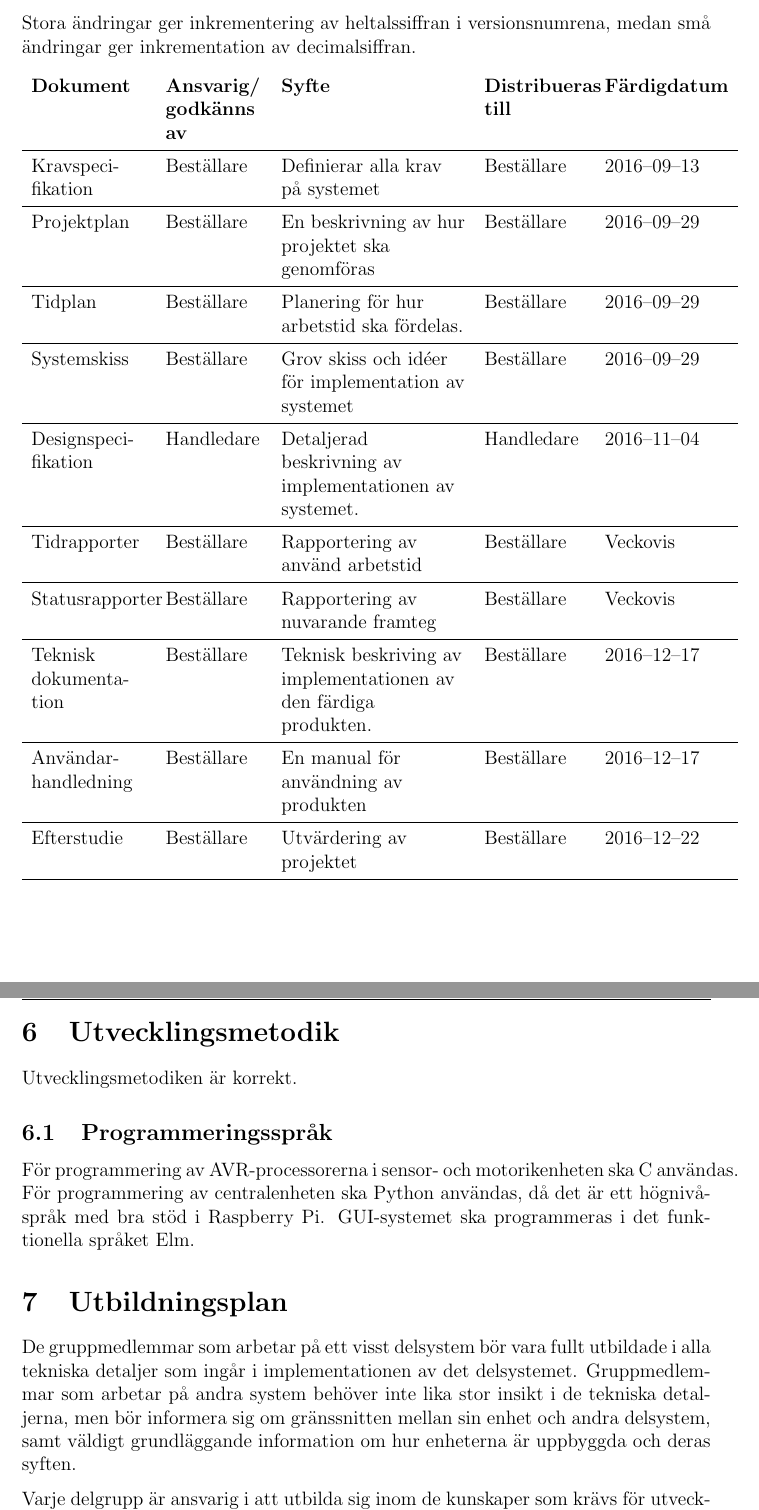
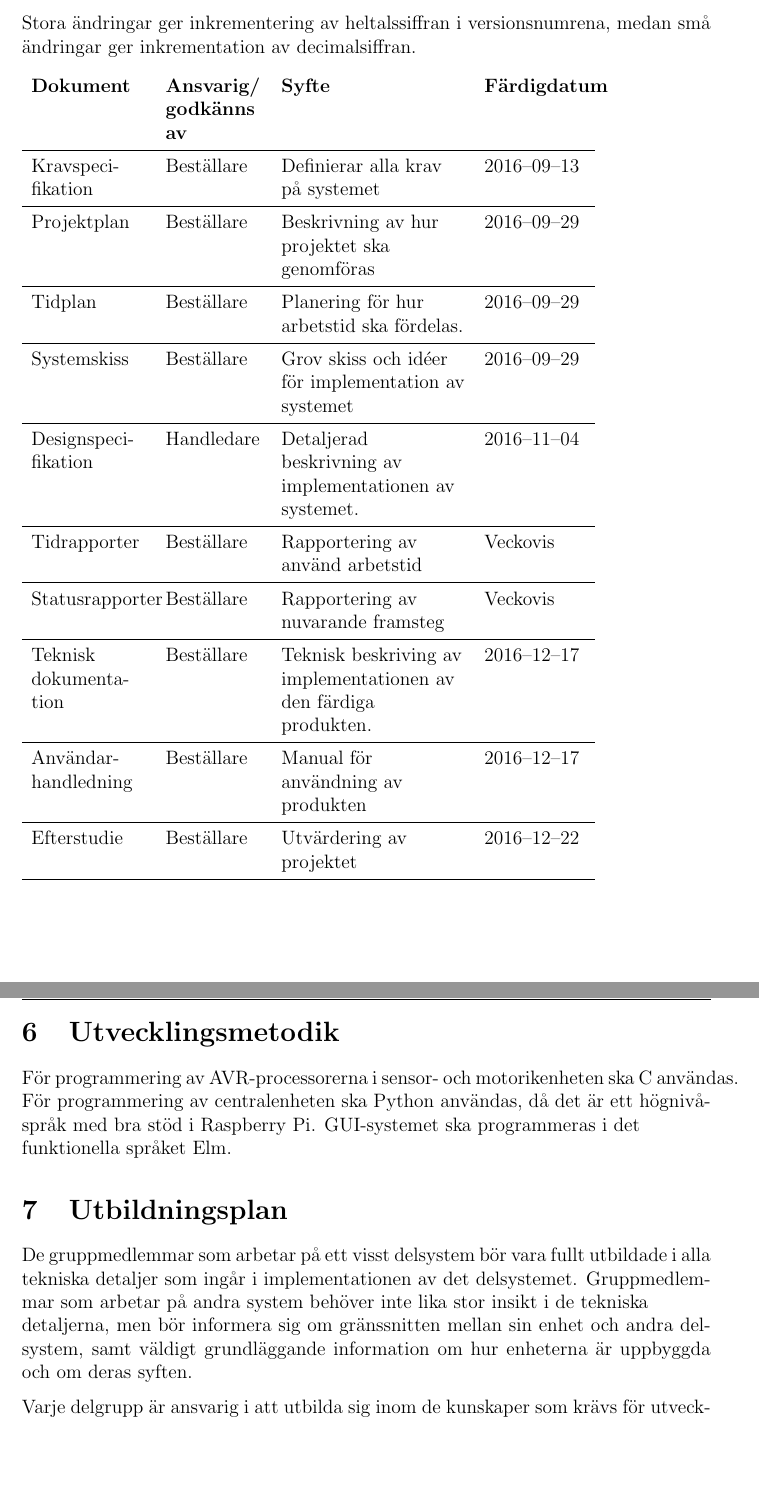
Before and after one commit to TheZoq2/LiTHe-Hex, a LaTeX document (documents/Projektplan/projektplan.tex): two parts of pages 9 and 10 of 15, joined at a grey line, cut so that both start at the same text, the shorter picture padded with empty space. Compiled offline with pdfLaTeX.

Commit message:
wrote some and removed some

```diff
--- a/documents/Projektplan/projektplan.tex
+++ b/documents/Projektplan/projektplan.tex
@@ -229,58 +230,45 @@
 	% FIXME kontrollera ansvarig och sånt
 	% TODO lägg till eventuella fler interna dokument
 	\begin{longtable}[l]{ p{2.5cm} p{2.1cm} >{\raggedright}p{4cm} p{2.2cm} l }
-		\textbf{Dokument} & \textbf{Ansvarig/ godkänns av} & \textbf{Syfte} & \textbf{Distribueras till} & \textbf{Färdigdatum} \\ \midrule
+		\textbf{Dokument} & \textbf{Ansvarig/ godkänns av} & \textbf{Syfte} & \textbf{Färdigdatum} \\ \midrule
 
-		Kravspeci-fikation & Beställare & Definierar alla krav på
-		systemet & Beställare & 2016--09--13 \\ \midrule
+		Kravspeci-fikation & Beställare & Definierar alla krav på systemet & 2016--09--13 \\ \midrule
 
-		Projektplan & Beställare & En beskrivning av hur projektet ska genomföras & Beställare &
-		2016--09--29 \\ \midrule
+		Projektplan & Beställare & Beskrivning av hur projektet ska genomföras & 2016--09--29 \\ \midrule
 
-		Tidplan & Beställare & Planering för hur arbetstid ska
-		fördelas. & Beställare & 2016--09--29  \\ \midrule
+		Tidplan & Beställare & Planering för hur arbetstid ska fördelas. & 2016--09--29  \\ \midrule
 
-		Systemskiss & Beställare & Grov skiss och idéer för
-		implementation av systemet & Beställare & 2016--09--29 \\ \midrule
+		Systemskiss & Beställare & Grov skiss och idéer för implementation av systemet & 2016--09--29 \\ \midrule
 
-		Designspeci-fikation & Handledare & Detaljerad beskrivning av
-		implementationen av systemet. & Handledare & 2016--11--04 \\ \midrule
+		Designspeci-fikation & Handledare & Detaljerad beskrivning av implementationen av systemet. & 2016--11--04 \\ \midrule
 
-		Tidrapporter & Beställare & Rapportering av använd arbetstid &
-		Beställare & Veckovis		\\ \midrule
+		Tidrapporter & Beställare & Rapportering av använd arbetstid & Veckovis		\\ \midrule
 
-		Statusrapporter & Beställare & Rapportering av nuvarande framteg &
-		Beställare & Veckovis \\ \midrule
+		Statusrapporter & Beställare & Rapportering av nuvarande framsteg & Veckovis \\ \midrule
 
 		Teknisk dokumentation & Beställare & Teknisk beskriving av
-		implementationen av den färdiga produkten. & Beställare &
-		2016--12--17 \\ \midrule
+		implementationen av den färdiga produkten. & 2016--12--17 \\ \midrule
 
-		Användar- handledning & Beställare & En manual för användning av
-		produkten & Beställare & 2016--12--17 \\ \midrule
+		Användar- handledning & Beställare & Manual för användning av produkten & 2016--12--17 \\ \midrule
 
-		Efterstudie & Beställare & Utvärdering av projektet &
-		Beställare & 2016--12--22  \\ \midrule
+		Efterstudie & Beställare & Utvärdering av projektet & 2016--12--22  \\ \midrule
 	\end{longtable}
 
 
 	\section{Utvecklingsmetodik}
-	Utvecklingsmetodiken är korrekt.
-
-	\subsection{Programmeringsspråk}
 	För programmering av AVR-processorerna i sensor- och motorikenheten ska C
 	användas. För programmering av centralenheten ska Python användas, då det
 	är ett högnivå-språk med bra stöd i Raspberry Pi. GUI-systemet ska
-	programmeras i det funktionella språket Elm.
+	programmeras i det \\ funktionella språket Elm.
 
 	\section{Utbildningsplan}
 
 	De gruppmedlemmar som arbetar på ett visst delsystem bör vara fullt
 	utbildade i alla tekniska detaljer som ingår i implementationen av det
 	delsystemet. Gruppmedlemmar som arbetar på andra system behöver inte lika
-	stor insikt i de tekniska detaljerna, men bör
+	stor insikt i de tekniska \\ detaljerna, men bör
 	informera sig om gränssnitten mellan sin enhet och andra delsystem, samt väldigt
-	grundläggande information om hur enheterna är uppbyggda och deras syften.
+	grundläggande information om hur enheterna är uppbyggda och om deras syften.
 
 	Varje delgrupp är ansvarig i att utbilda sig inom de kunskaper som krävs
 	för utveckling av sina respekive delsystem.
```
Also changed, not shown: documents/Projektplan/projektplan.tex (23 more changed lines).
